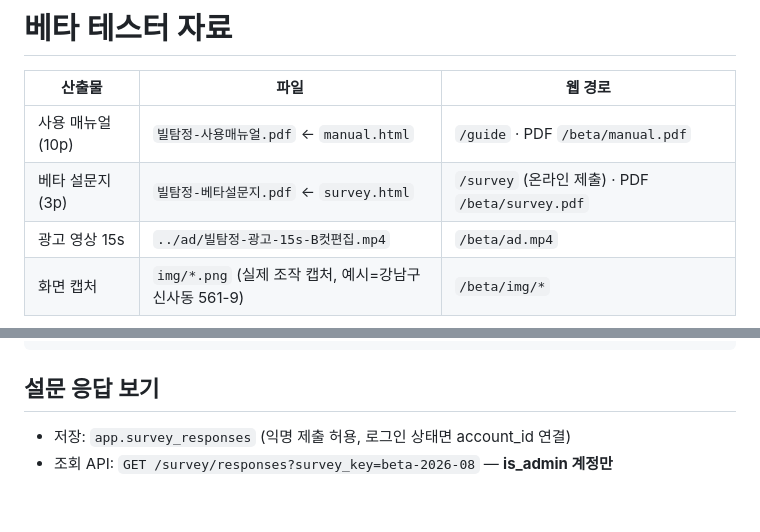
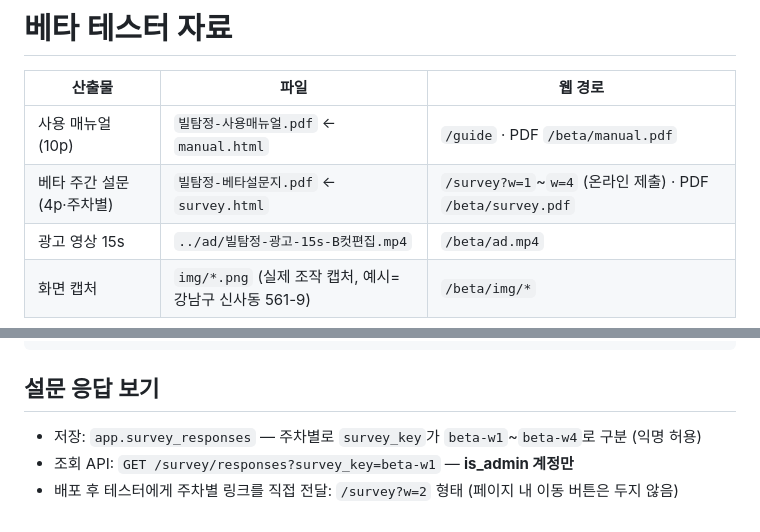
Before and after one commit to lsu7202/billtamjung, a Markdown page: manual/README.md, 2 parts joined by grey strips. GitHub-like rendering.

````diff
--- a/manual/README.md
+++ b/manual/README.md
@@ -3,7 +3,7 @@
 | 산출물 | 파일 | 웹 경로 |
 |---|---|---|
 | 사용 매뉴얼 (10p) | `빌탐정-사용매뉴얼.pdf` ← `manual.html` | `/guide` · PDF `/beta/manual.pdf` |
-| 베타 설문지 (3p) | `빌탐정-베타설문지.pdf` ← `survey.html` | `/survey` (온라인 제출) · PDF `/beta/survey.pdf` |
+| 베타 주간 설문 (4p·주차별) | `빌탐정-베타설문지.pdf` ← `survey.html` | `/survey?w=1`~`w=4` (온라인 제출) · PDF `/beta/survey.pdf` |
 | 광고 영상 15s | `../ad/빌탐정-광고-15s-B컷편집.mp4` | `/beta/ad.mp4` |
 | 화면 캡처 | `img/*.png` (실제 조작 캡처, 예시=강남구 신사동 561-9) | `/beta/img/*` |
 
@@ -19,5 +19,6 @@ cp manual/img/*.png                frontend/public/beta/img/
 ```
 
 ## 설문 응답 보기
-- 저장: `app.survey_responses` (익명 제출 허용, 로그인 상태면 account_id 연결)
-- 조회 API: `GET /survey/responses?survey_key=beta-2026-08` — **is_admin 계정만**
+- 저장: `app.survey_responses` — 주차별로 `survey_key`가 `beta-w1`~`beta-w4`로 구분 (익명 허용)
+- 조회 API: `GET /survey/responses?survey_key=beta-w1` — **is_admin 계정만**
+- 배포 후 테스터에게 주차별 링크를 직접 전달: `/survey?w=2` 형태 (페이지 내 이동 버튼은 두지 않음)
````
Also changed, not shown: manual/img/13-그리기도구.png, 11 other files.
